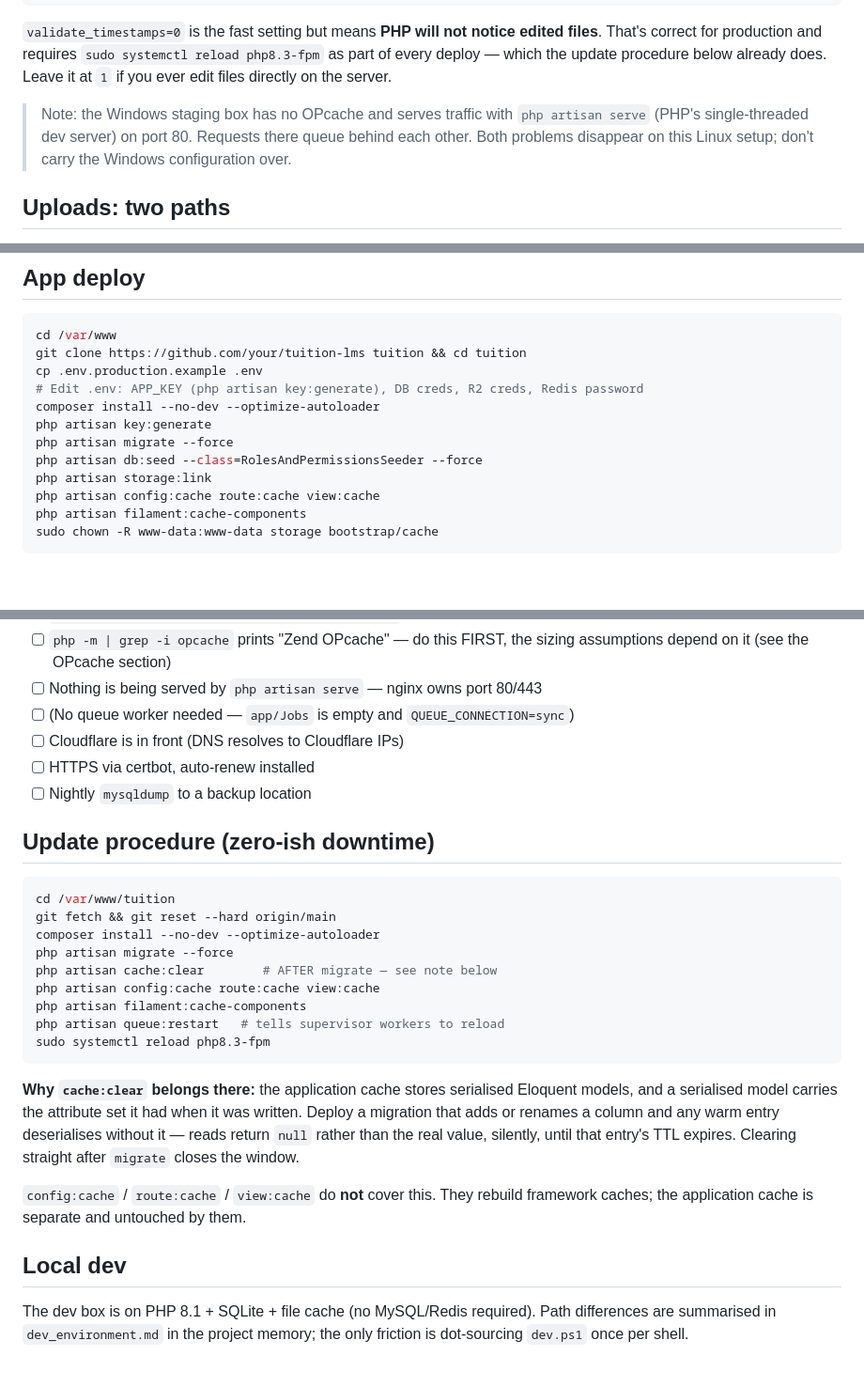
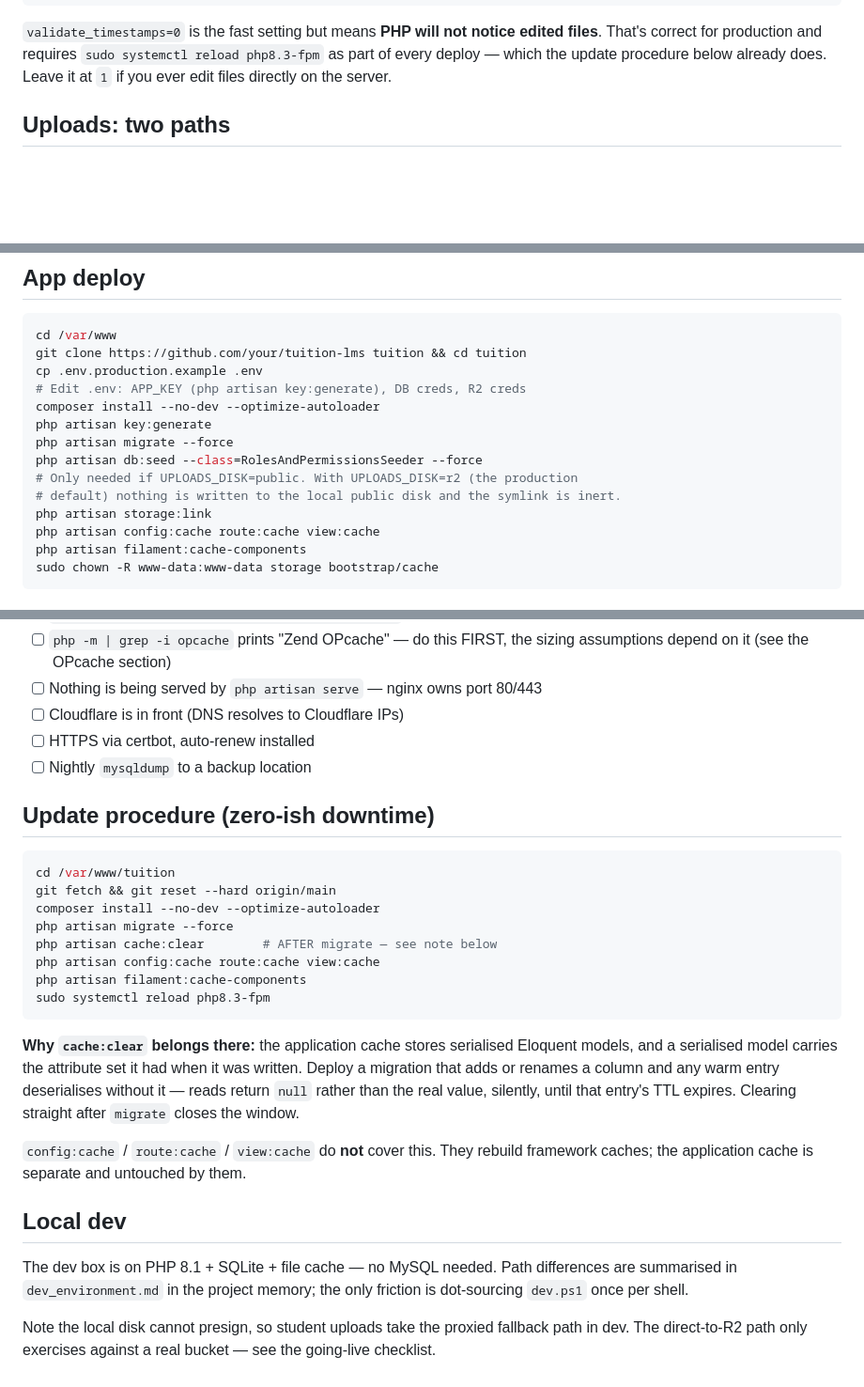
Before and after one commit to guansoon99/tuition-centre, a Markdown page: DEPLOY.md, 3 parts joined by grey strips. Shown at 94% size. GitHub-like rendering; blank space fills up the shorter version.

````diff
--- a/DEPLOY.md
+++ b/DEPLOY.md
@@ -156,11 +147,6 @@ edited files**. That's correct for production and requires
 `sudo systemctl reload php8.3-fpm` as part of every deploy — which the update
 procedure below already does. Leave it at `1` if you ever edit files directly
 on the server.
-
-> Note: the Windows staging box has no OPcache and serves traffic with
-> `php artisan serve` (PHP's single-threaded dev server) on port 80. Requests
-> there queue behind each other. Both problems disappear on this Linux setup;
-> don't carry the Windows configuration over.
 
 ## Uploads: two paths
 
@@ -230,11 +263,13 @@ from under a student.
 cd /var/www
 git clone https://github.com/your/tuition-lms tuition && cd tuition
 cp .env.production.example .env
-# Edit .env: APP_KEY (php artisan key:generate), DB creds, R2 creds, Redis password
+# Edit .env: APP_KEY (php artisan key:generate), DB creds, R2 creds
 composer install --no-dev --optimize-autoloader
 php artisan key:generate
 php artisan migrate --force
 php artisan db:seed --class=RolesAndPermissionsSeeder --force
+# Only needed if UPLOADS_DISK=public. With UPLOADS_DISK=r2 (the production
+# default) nothing is written to the local public disk and the symlink is inert.
 php artisan storage:link
 php artisan config:cache route:cache view:cache
 php artisan filament:cache-components
@@ -366,7 +365,6 @@ sudo supervisorctl reread && sudo supervisorctl update && sudo supervisorctl sta
 - [ ] `php -m | grep -i opcache` prints "Zend OPcache" — do this FIRST, the
       sizing assumptions depend on it (see the OPcache section)
 - [ ] Nothing is being served by `php artisan serve` — nginx owns port 80/443
-- [ ] (No queue worker needed — `app/Jobs` is empty and `QUEUE_CONNECTION=sync`)
 - [ ] Cloudflare is in front (DNS resolves to Cloudflare IPs)
 - [ ] HTTPS via certbot, auto-renew installed
 - [ ] Nightly `mysqldump` to a backup location
@@ -381,7 +379,6 @@ php artisan migrate --force
 php artisan cache:clear        # AFTER migrate — see note below
 php artisan config:cache route:cache view:cache
 php artisan filament:cache-components
-php artisan queue:restart   # tells supervisor workers to reload
 sudo systemctl reload php8.3-fpm
 ```
 
@@ -398,4 +395,10 @@ them.
 
 ## Local dev
 
-The dev box is on PHP 8.1 + SQLite + file cache (no MySQL/Redis required). Path differences are summarised in `dev_environment.md` in the project memory; the only friction is dot-sourcing `dev.ps1` once per shell.
+The dev box is on PHP 8.1 + SQLite + file cache — no MySQL needed. Path
+differences are summarised in `dev_environment.md` in the project memory; the
+only friction is dot-sourcing `dev.ps1` once per shell.
+
+Note the local disk cannot presign, so student uploads take the proxied
+fallback path in dev. The direct-to-R2 path only exercises against a real
+bucket — see the going-live checklist.
````
Also changed, not shown: other parts of DEPLOY.md (+75 -73 lines).
